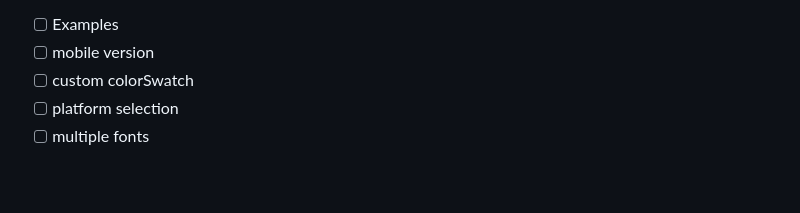
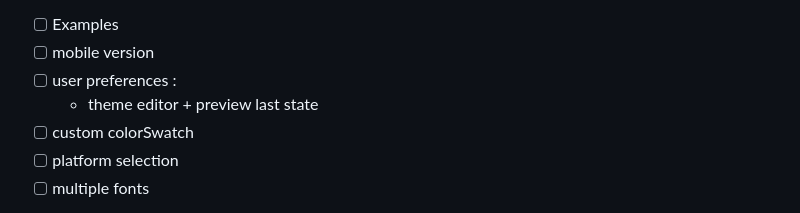
Before and after one commit to rxlabz/panache, a Markdown page: README.md, the part around the change. Rendered like a GitHub page; blank space fills up the shorter version.

```diff
--- a/README.md
+++ b/README.md
@@ -41,6 +41,8 @@ Customize components colors and shape, and export the generated theme.dart to yo
   - [x] typography options text styles : letter spacing, opacity...
 - [ ] Examples
 - [ ] mobile version
+- [ ] user preferences :
+  - theme editor + preview last state
 - [ ] custom colorSwatch
 - [ ] platform selection
 - [ ] multiple fonts
```
Also changed, not shown: assets/google-drive.png (added), assets/google.png (added), 3 other files.
